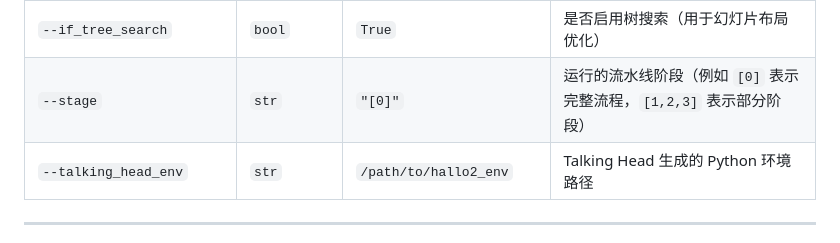
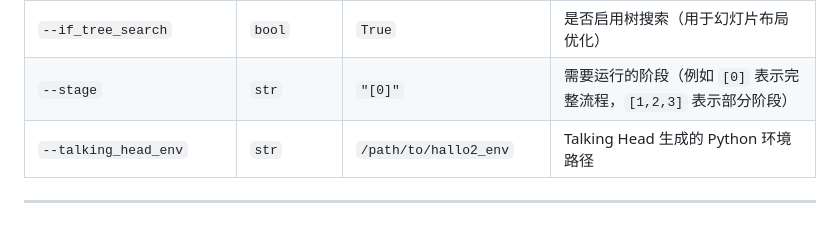
Before and after one commit to qiuchen001/Paper2Video, a Markdown page: README-CN.md, the part around the change. Rendered like a GitHub page.

```diff
--- a/README-CN.md
+++ b/README-CN.md
@@ -156,7 +156,7 @@ python pipeline.py \
 | `--beamer_templete_prompt` | `str` | `None` | 可选参考文本（用于幻灯片风格指导） |
 | `--gpu_list` | `list[int]` | `""` | GPU 列表，用于并行执行（适用于**光标生成**与 **Talking Head 渲染**） |
 | `--if_tree_search` | `bool` | `True` | 是否启用树搜索（用于幻灯片布局优化） |
-| `--stage` | `str` | `"[0]"` | 运行的流水线阶段（例如 `[0]` 表示完整流程，`[1,2,3]` 表示部分阶段） |
+| `--stage` | `str` | `"[0]"` | 需要运行的阶段（例如 `[0]` 表示完整流程，`[1,2,3]` 表示部分阶段） |
 | `--talking_head_env` | `str` | `/path/to/hallo2_env` | Talking Head 生成的 Python 环境路径 |
 ---
 
```
